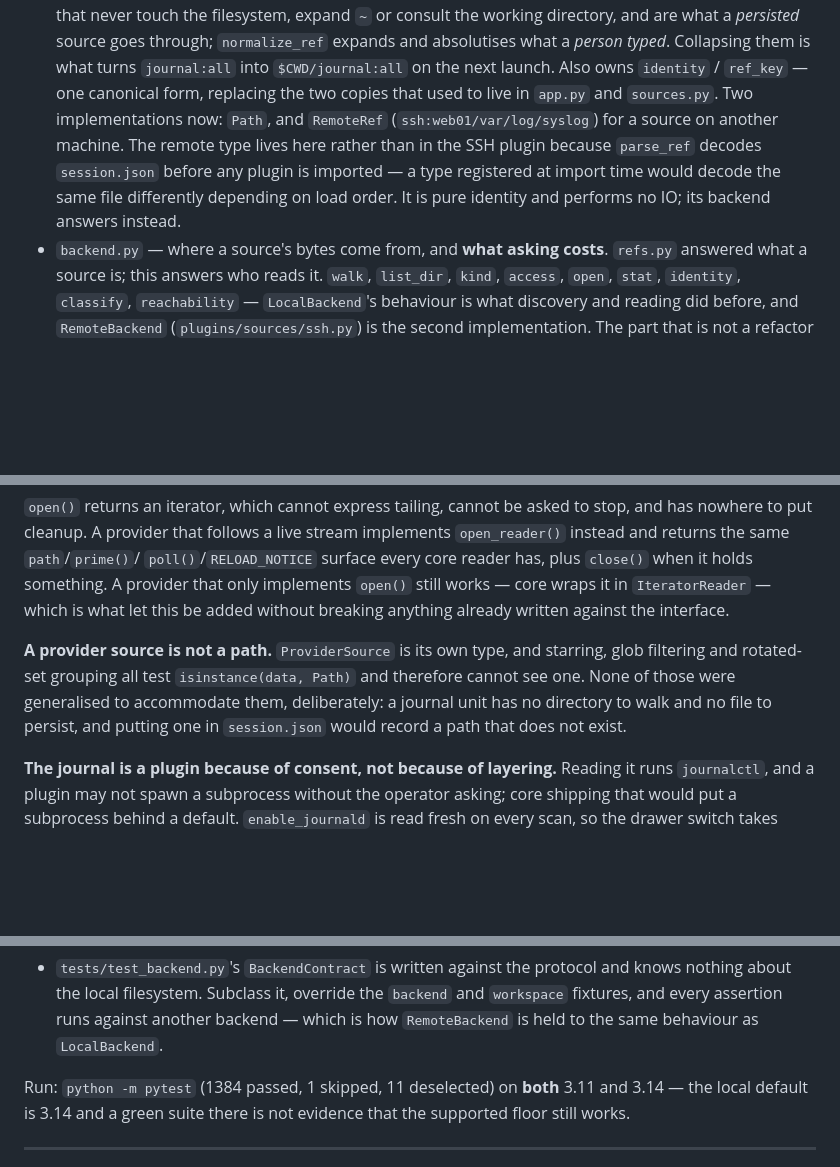
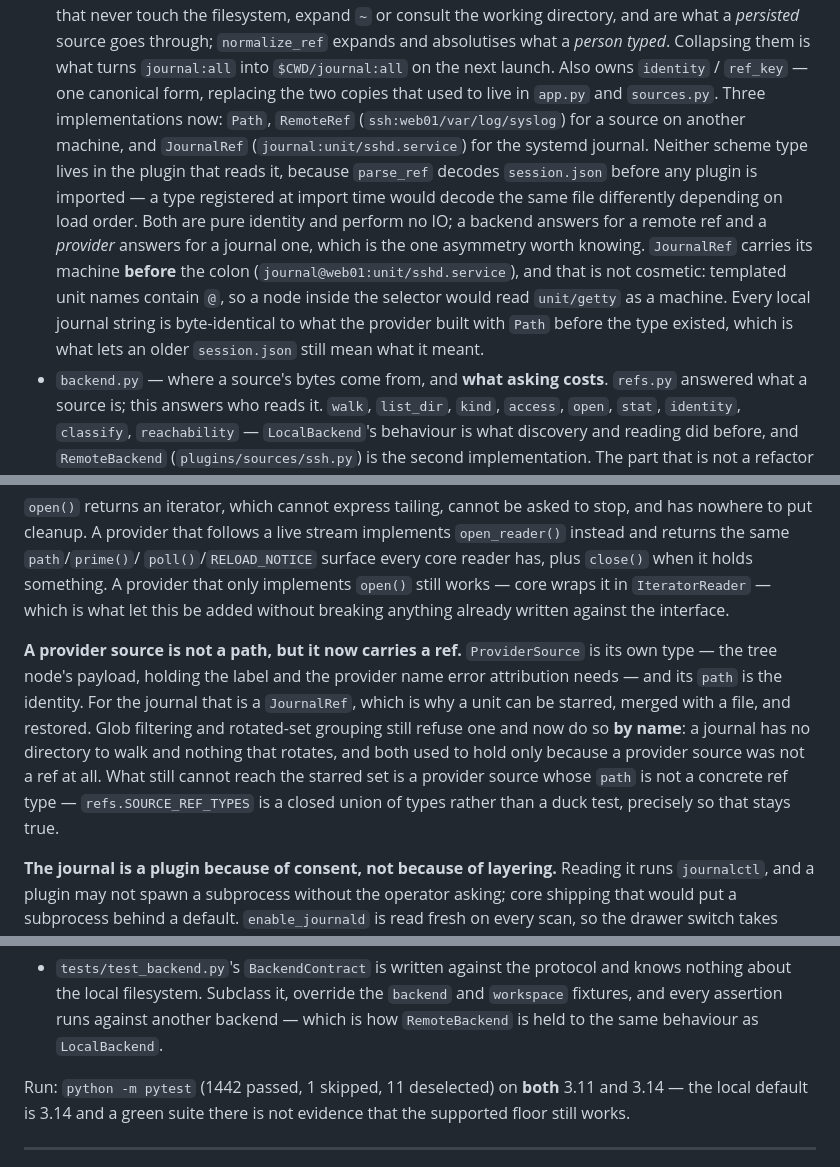
Before and after one commit to r0tifer/Centralized_Log_Viewer, a Markdown page: AGENTS.md, 3 parts joined by grey strips. Drawn GitHub-style; blank space fills up the shorter version.

```diff
--- a/AGENTS.md
+++ b/AGENTS.md
@@ -175,12 +175,20 @@ distros.
   absolutises what a *person typed*. Collapsing them is what turns
   `journal:all` into `$CWD/journal:all` on the next launch. Also owns
   `identity` / `ref_key` — one canonical form, replacing the two copies that
-  used to live in `app.py` and `sources.py`. Two implementations now: `Path`,
-  and `RemoteRef` (`ssh:web01/var/log/syslog`) for a source on another machine.
-  The remote type lives here rather than in the SSH plugin because `parse_ref`
-  decodes `session.json` before any plugin is imported — a type registered at
-  import time would decode the same file differently depending on load order.
-  It is pure identity and performs no IO; its backend answers instead.
+  used to live in `app.py` and `sources.py`. Three implementations now:
+  `Path`, `RemoteRef` (`ssh:web01/var/log/syslog`) for a source on another
+  machine, and `JournalRef` (`journal:unit/sshd.service`) for the systemd
+  journal. Neither scheme type lives in the plugin that reads it, because
+  `parse_ref` decodes `session.json` before any plugin is imported — a type
+  registered at import time would decode the same file differently depending on
+  load order. Both are pure identity and perform no IO; a backend answers for a
+  remote ref and a *provider* answers for a journal one, which is the one
+  asymmetry worth knowing. `JournalRef` carries its machine **before** the colon
+  (`journal@web01:unit/sshd.service`), and that is not cosmetic: templated unit
+  names contain `@`, so a node inside the selector would read `unit/getty` as a
+  machine. Every local journal string is byte-identical to what the provider
+  built with `Path` before the type existed, which is what lets an older
+  `session.json` still mean what it meant.
 - `backend.py` — where a source's bytes come from, and **what asking costs**.
   `refs.py` answered what a source is; this answers who reads it. `walk`,
   `list_dir`, `kind`, `access`, `open`, `stat`, `identity`, `classify`,
@@ -429,12 +437,16 @@ holds something. A provider that only implements `open()` still works — core
 wraps it in `IteratorReader` — which is what let this be added without breaking
 anything already written against the interface.
 
-**A provider source is not a path.** `ProviderSource` is its own type, and
-starring, glob filtering and rotated-set grouping all test `isinstance(data,
-Path)` and therefore cannot see one. None of those were generalised to
-accommodate them, deliberately: a journal unit has no directory to walk and no
-file to persist, and putting one in `session.json` would record a path that
-does not exist.
+**A provider source is not a path, but it now carries a ref.**
+`ProviderSource` is its own type — the tree node's payload, holding the label
+and the provider name error attribution needs — and its `path` is the identity.
+For the journal that is a `JournalRef`, which is why a unit can be starred,
+merged with a file, and restored. Glob filtering and rotated-set grouping still
+refuse one and now do so **by name**: a journal has no directory to walk and
+nothing that rotates, and both used to hold only because a provider source was
+not a ref at all. What still cannot reach the starred set is a provider source
+whose `path` is not a concrete ref type — `refs.SOURCE_REF_TYPES` is a closed
+union of types rather than a duck test, precisely so that stays true.
 
 **The journal is a plugin because of consent, not because of layering.**
 Reading it runs `journalctl`, and a plugin may not spawn a subprocess without
@@ -466,7 +478,7 @@ installed" — the trade Item 12 asked for.
   and `workspace` fixtures, and every assertion runs against another backend —
   which is how `RemoteBackend` is held to the same behaviour as `LocalBackend`.
 
-Run: `python -m pytest` (1384 passed, 1 skipped, 11 deselected) on **both** 3.11
+Run: `python -m pytest` (1442 passed, 1 skipped, 11 deselected) on **both** 3.11
 and 3.14 — the local default is 3.14 and a green suite there is not evidence
 that the supported floor still works.
 
```
Also changed, not shown: README.md (+19 -0 lines), clv/plugins/AGENTS.md (+24 -4 lines).
